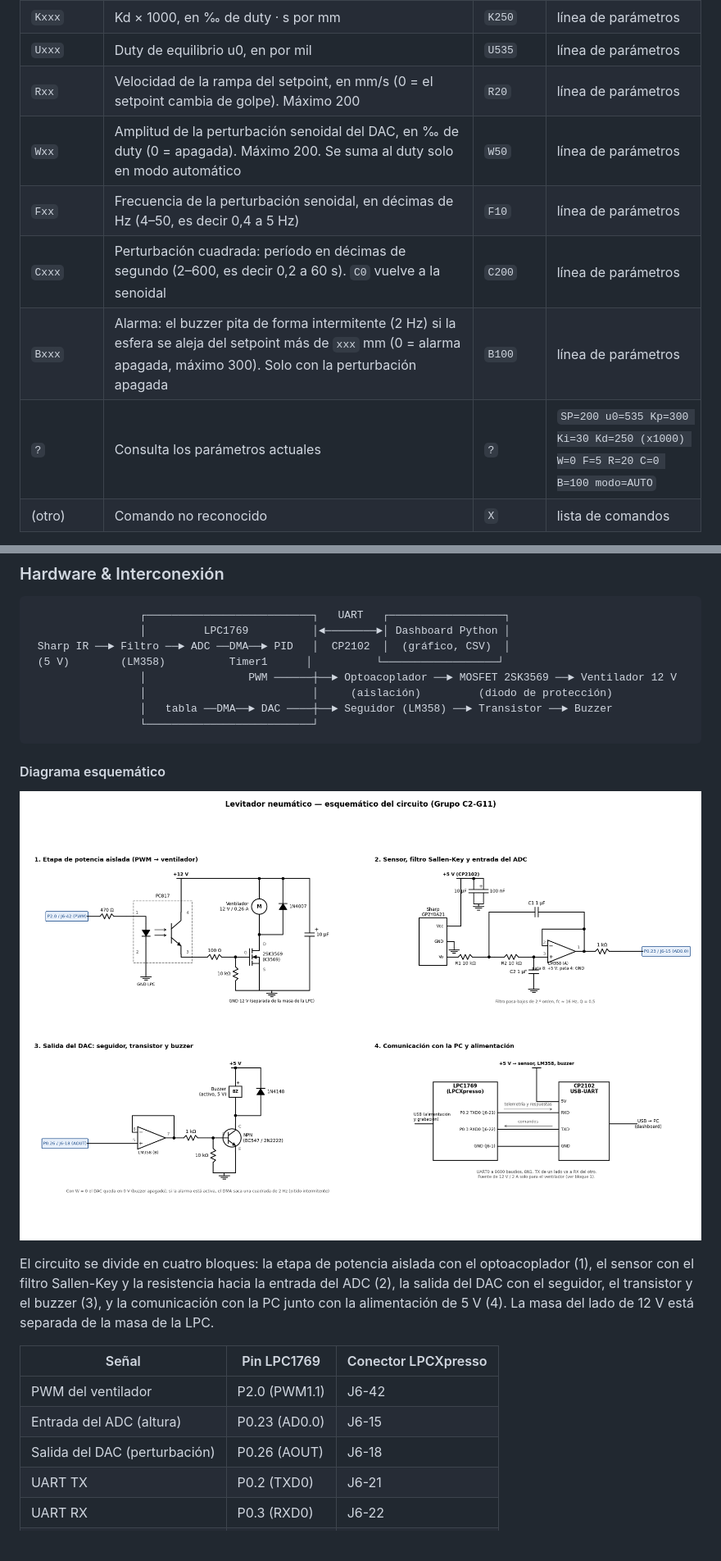
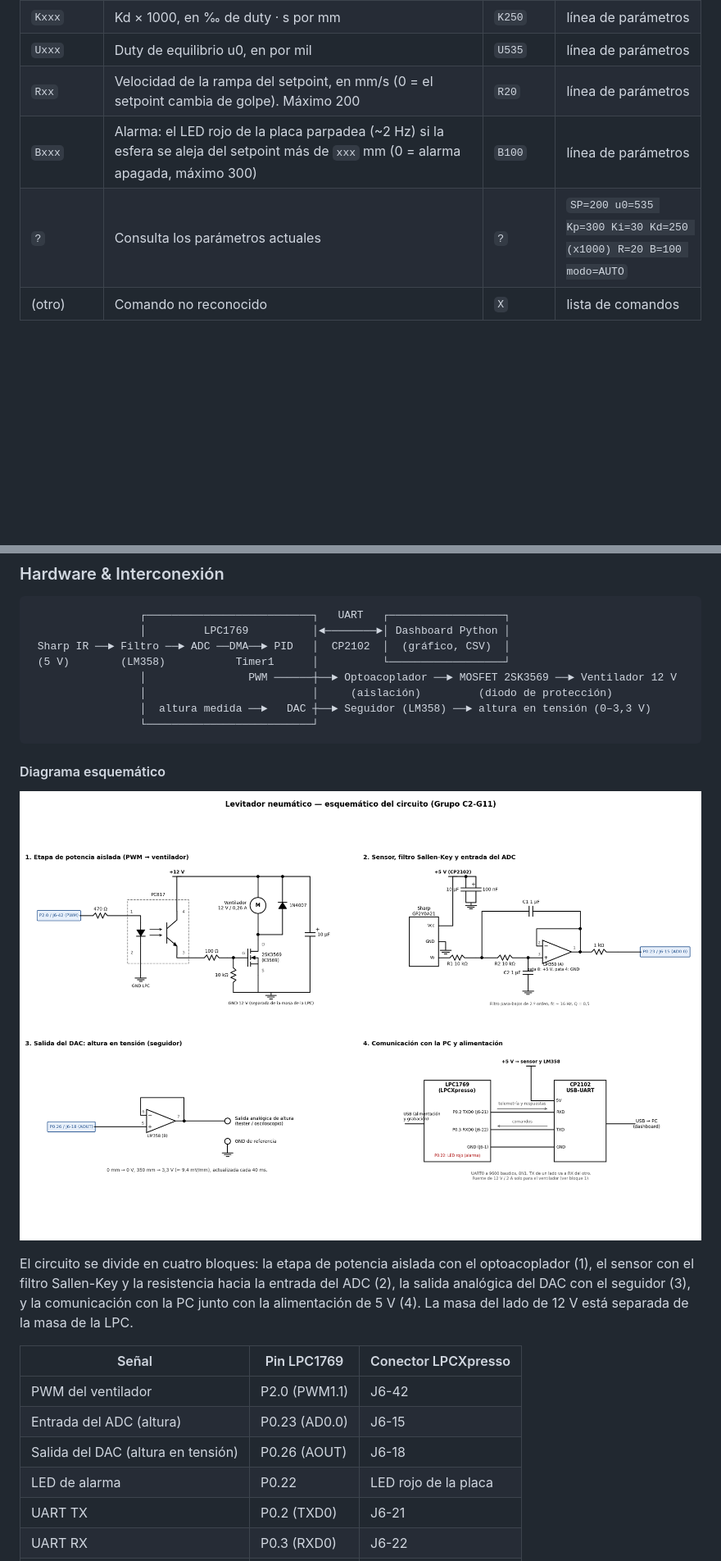
Before and after one commit to BraianGimenez05/TP-Final-de-ED3, a Markdown page: README.md, 2 parts joined by grey strips. Shown at 82% size. GitHub-like rendering; pictures changed too: docs/img/esquematico.png; blank space fills up the shorter version.

Commit message:
DAC con la altura, fotos, videos y pedidos del profe

````diff
--- a/README.md
+++ b/README.md
@@ -82,11 +95,8 @@ Desde un dashboard en Python en la PC, comunicado por UART, el usuario fija el s
 | `Kxxx` | Kd × 1000, en ‰ de duty · s por mm | `K250` | línea de parámetros |
 | `Uxxx` | Duty de equilibrio u0, en por mil | `U535` | línea de parámetros |
 | `Rxx` | Velocidad de la rampa del setpoint, en mm/s (0 = el setpoint cambia de golpe). Máximo 200 | `R20` | línea de parámetros |
-| `Wxx` | Amplitud de la perturbación senoidal del DAC, en ‰ de duty (0 = apagada). Máximo 200. Se suma al duty solo en modo automático | `W50` | línea de parámetros |
-| `Fxx` | Frecuencia de la perturbación senoidal, en décimas de Hz (4–50, es decir 0,4 a 5 Hz) | `F10` | línea de parámetros |
-| `Cxxx` | Perturbación cuadrada: período en décimas de segundo (2–600, es decir 0,2 a 60 s). `C0` vuelve a la senoidal | `C200` | línea de parámetros |
-| `Bxxx` | Alarma: el buzzer pita de forma intermitente (2 Hz) si la esfera se aleja del setpoint más de `xxx` mm (0 = alarma apagada, máximo 300). Solo con la perturbación apagada | `B100` | línea de parámetros |
-| `?` | Consulta los parámetros actuales | `?` | `SP=200 u0=535 Kp=300 Ki=30 Kd=250 (x1000) W=0 F=5 R=20 C=0 B=100 modo=AUTO` |
+| `Bxxx` | Alarma: el LED rojo de la placa parpadea (~2 Hz) si la esfera se aleja del setpoint más de `xxx` mm (0 = alarma apagada, máximo 300) | `B100` | línea de parámetros |
+| `?` | Consulta los parámetros actuales | `?` | `SP=200 u0=535 Kp=300 Ki=30 Kd=250 (x1000) R=20 B=100 modo=AUTO` |
 | (otro) | Comando no reconocido | `X` | lista de comandos |
 
 Los parámetros modificados por UART se pierden al reiniciar la placa; los valores por defecto están en el firmware.
@@ -170,10 +178,10 @@ flowchart LR
                  ┌──────────────────────────┐   UART   ┌──────────────────┐
                  │         LPC1769          │◄────────►│ Dashboard Python │
  Sharp IR ──► Filtro ──► ADC ──DMA──► PID   │  CP2102  │  (gráfico, CSV)  │
- (5 V)        (LM358)          Timer1      │          └──────────────────┘
+ (5 V)        (LM358)           Timer1      │          └──────────────────┘
                  │                PWM ──────┼──► Optoacoplador ──► MOSFET 2SK3569 ──► Ventilador 12 V
                  │                          │     (aislación)         (diodo de protección)
-                 │   tabla ──DMA──► DAC ────┼──► Seguidor (LM358) ──► Transistor ──► Buzzer
+                 │  altura medida ──►   DAC ┼──► Seguidor (LM358) ──► altura en tensión (0–3,3 V)
                  └──────────────────────────┘
 ```
 
@@ -181,13 +189,14 @@ flowchart LR
 
 ![Esquemático del circuito](docs/img/esquematico.png)
 
-El circuito se divide en cuatro bloques: la etapa de potencia aislada con el optoacoplador (1), el sensor con el filtro Sallen-Key y la resistencia hacia la entrada del ADC (2), la salida del DAC con el seguidor, el transistor y el buzzer (3), y la comunicación con la PC junto con la alimentación de 5 V (4). La masa del lado de 12 V está separada de la masa de la LPC.
+El circuito se divide en cuatro bloques: la etapa de potencia aislada con el optoacoplador (1), el sensor con el filtro Sallen-Key y la resistencia hacia la entrada del ADC (2), la salida analógica del DAC con el seguidor (3), y la comunicación con la PC junto con la alimentación de 5 V (4). La masa del lado de 12 V está separada de la masa de la LPC.
 
 | Señal | Pin LPC1769 | Conector LPCXpresso |
 |---|---|---|
 | PWM del ventilador | P2.0 (PWM1.1) | J6-42 |
 | Entrada del ADC (altura) | P0.23 (AD0.0) | J6-15 |
-| Salida del DAC (perturbación) | P0.26 (AOUT) | J6-18 |
+| Salida del DAC (altura en tensión) | P0.26 (AOUT) | J6-18 |
+| LED de alarma | P0.22 | LED rojo de la placa |
 | UART TX | P0.2 (TXD0) | J6-21 |
 | UART RX | P0.3 (RXD0) | J6-22 |
 | Masa | GND | J6-1 / J6-54 |
````
Also changed, not shown: other parts of README.md (+68 -32 lines), docs/img/Foto_Montaje.jpeg (added), docs/img/Foto_Montaje1.jpeg (added), docs/img/curva_sensor.png, docs/img/curva_sensor1.png (added), 8 other files.
